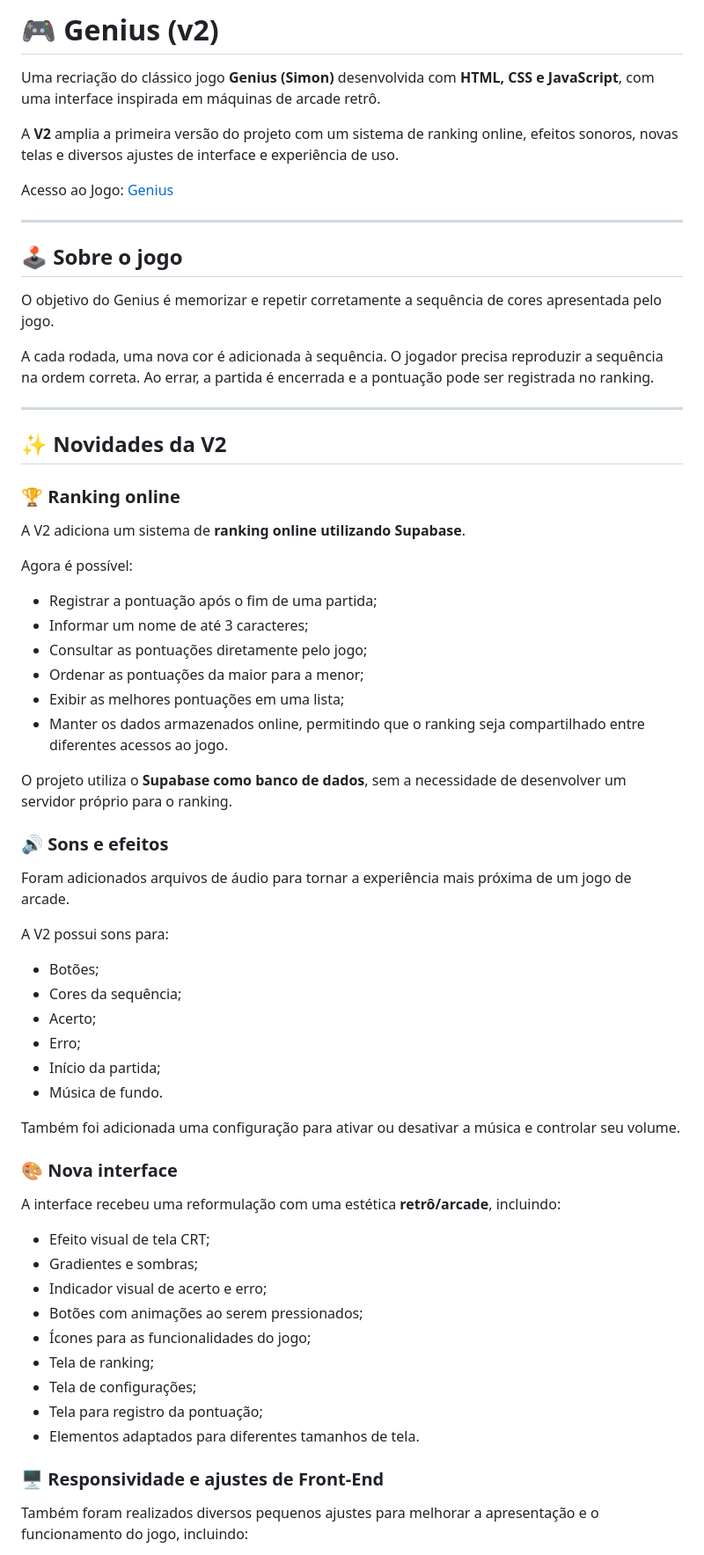
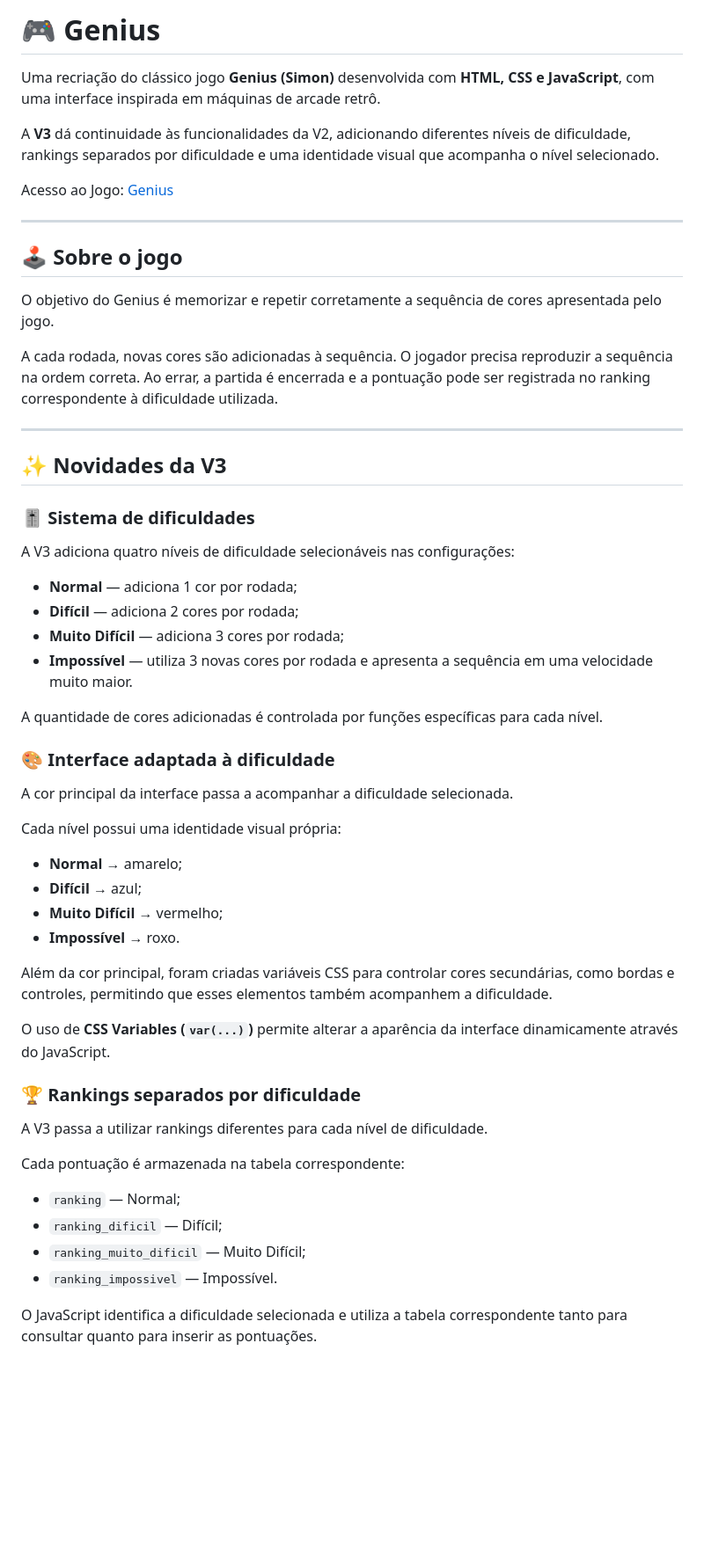
Before and after one commit to gsvjacob/genius, a Markdown page: README.md, the part around one of its changes. Shown at 88% size. GitHub-like rendering; blank space fills up the shorter version.

Commit message:
Readme v3

```diff
--- a/README.md
+++ b/README.md
@@ -1,8 +1,8 @@
-# 🎮 Genius (v2)
+# 🎮 Genius
 
 Uma recriação do clássico jogo **Genius (Simon)** desenvolvida com **HTML, CSS e JavaScript**, com uma interface inspirada em máquinas de arcade retrô.
 
-A **V2** amplia a primeira versão do projeto com um sistema de ranking online, efeitos sonoros, novas telas e diversos ajustes de interface e experiência de uso.
+A **V3** dá continuidade às funcionalidades da V2, adicionando diferentes níveis de dificuldade, rankings separados por dificuldade e uma identidade visual que acompanha o nível selecionado.
 
 Acesso ao Jogo: [Genius](https://gsvjacob.github.io/genius/)
 
@@ -12,57 +12,48 @@ Acesso ao Jogo: [Genius](https://gsvjacob.github.io/genius/)
 
 O objetivo do Genius é memorizar e repetir corretamente a sequência de cores apresentada pelo jogo.
 
-A cada rodada, uma nova cor é adicionada à sequência. O jogador precisa reproduzir a sequência na ordem correta. Ao errar, a partida é encerrada e a pontuação pode ser registrada no ranking.
+A cada rodada, novas cores são adicionadas à sequência. O jogador precisa reproduzir a sequência na ordem correta. Ao errar, a partida é encerrada e a pontuação pode ser registrada no ranking correspondente à dificuldade utilizada.
 
 ---
 
-## ✨ Novidades da V2
+## ✨ Novidades da V3
 
-### 🏆 Ranking online
+### 🎚️ Sistema de dificuldades
 
-A V2 adiciona um sistema de **ranking online utilizando Supabase**.
+A V3 adiciona quatro níveis de dificuldade selecionáveis nas configurações:
 
-Agora é possível:
+- **Normal** — adiciona 1 cor por rodada;
+- **Difícil** — adiciona 2 cores por rodada;
+- **Muito Difícil** — adiciona 3 cores por rodada;
+- **Impossível** — utiliza 3 novas cores por rodada e apresenta a sequência em uma velocidade muito maior.
 
-- Registrar a pontuação após o fim de uma partida;
-- Informar um nome de até 3 caracteres;
-- Consultar as pontuações diretamente pelo jogo;
-- Ordenar as pontuações da maior para a menor;
-- Exibir as melhores pontuações em uma lista;
-- Manter os dados armazenados online, permitindo que o ranking seja compartilhado entre diferentes acessos ao jogo.
+A quantidade de cores adicionadas é controlada por funções específicas para cada nível.
 
-O projeto utiliza o **Supabase como banco de dados**, sem a necessidade de desenvolver um servidor próprio para o ranking.
+### 🎨 Interface adaptada à dificuldade
 
-### 🔊 Sons e efeitos
+A cor principal da interface passa a acompanhar a dificuldade selecionada.
 
-Foram adicionados arquivos de áudio para tornar a experiência mais próxima de um jogo de arcade.
+Cada nível possui uma identidade visual própria:
 
-A V2 possui sons para:
+- **Normal** → amarelo;
+- **Difícil** → azul;
+- **Muito Difícil** → vermelho;
+- **Impossível** → roxo.
 
-- Botões;
-- Cores da sequência;
-- Acerto;
-- Erro;
-- Início da partida;
-- Música de fundo.
+Além da cor principal, foram criadas variáveis CSS para controlar cores secundárias, como bordas e controles, permitindo que esses elementos também acompanhem a dificuldade.
 
-Também foi adicionada uma configuração para ativar ou desativar a música e controlar seu volume.
+O uso de **CSS Variables (`var(...)`)** permite alterar a aparência da interface dinamicamente através do JavaScript.
 
-### 🎨 Nova interface
+### 🏆 Rankings separados por dificuldade
 
-A interface recebeu uma reformulação com uma estética **retrô/arcade**, incluindo:
+A V3 passa a utilizar rankings diferentes para cada nível de dificuldade.
 
-- Efeito visual de tela CRT;
-- Gradientes e sombras;
-- Indicador visual de acerto e erro;
-- Botões com animações ao serem pressionados;
-- Ícones para as funcionalidades do jogo;
-- Tela de ranking;
-- Tela de configurações;
-- Tela para registro da pontuação;
-- Elementos adaptados para diferentes tamanhos de tela.
+Cada pontuação é armazenada na tabela correspondente:
 
-### 🖥️ Responsividade e ajustes de Front-End
+- `ranking` — Normal;
+- `ranking_dificil` — Difícil;
+- `ranking_muito_dificil` — Muito Difícil;
+- `ranking_impossivel` — Impossível.
 
-Também foram realizados diversos pequenos ajustes para melhorar a apresentação e o funcionamento do jogo, incluindo:
+O JavaScript identifica a dificuldade selecionada e utiliza a tabela correspondente tanto para consultar quanto para inserir as pontuações.
 
```
Also changed, not shown: other parts of README.md (+71 -34 lines).
